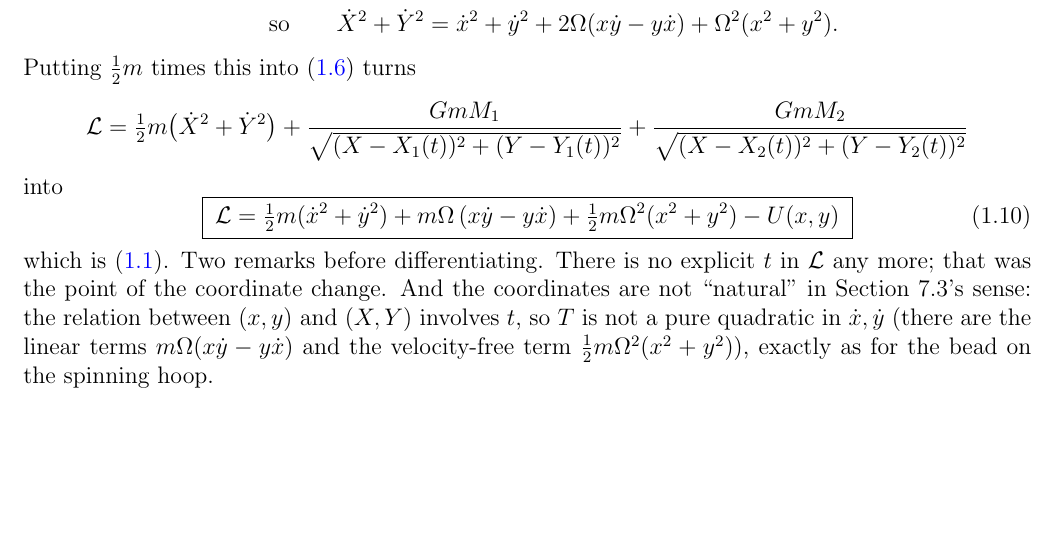
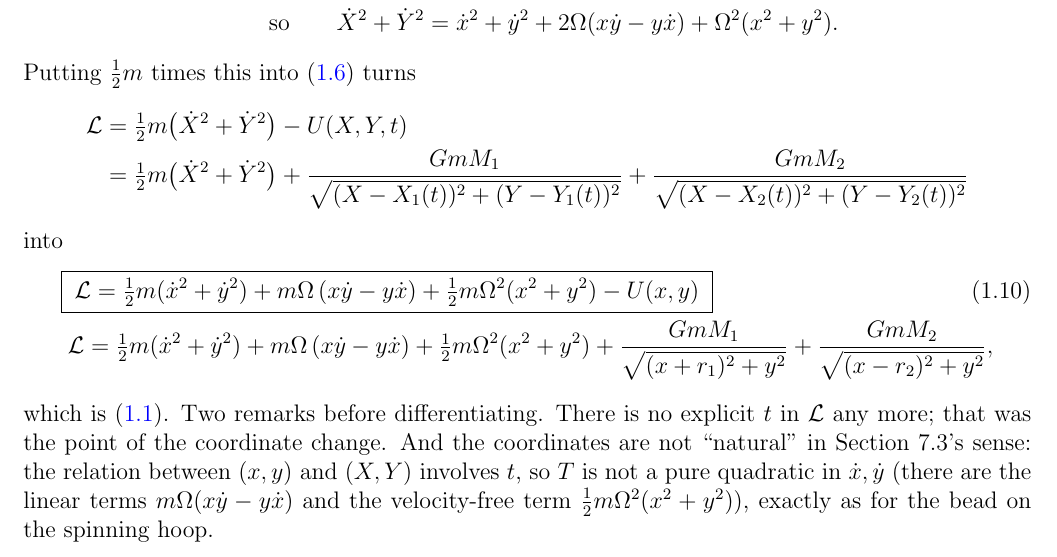
Before and after one commit to mglerner/ClassicalMechanics, a LaTeX document (Lagrangian/AstroLagrangeHandout/AstroLagrange.tex): part of page 6 of 19, cut so that both start at the same text, the shorter picture padded with empty space. Compiled offline with pdfLaTeX.

Commit message:
AstroLagrange Step 4: the inertial Lagrangian and (1.10) each written twice, with U() and with U filled in; the U(x,y) form of (1.10) keeps the box (Michael, 2026-11-05)
Co-Authored-By: Claude Fable 5.1 <noreply@anthropic.com>

```diff
--- a/Lagrangian/AstroLagrangeHandout/AstroLagrange.tex
+++ b/Lagrangian/AstroLagrangeHandout/AstroLagrange.tex
@@ -356,17 +356,20 @@ Expand the squares:
   \text{so}\qquad \dot X^2 + \dot Y^2 &= \dot x^2 + \dot y^2 + 2\Om(x\dot y - y\dot x) + \Om^2(x^2 + y^2) .
 \end{align*}
 Putting $\tfrac12 m$ times this into \eqref{eq:L2d} turns
-\begin{equation*}
-  \Lag = \tfrac12 m\bigl(\dot X^2 + \dot Y^2\bigr)
+\begin{align*}
+  \Lag &= \tfrac12 m\bigl(\dot X^2 + \dot Y^2\bigr) - U(X, Y, t) \\
+  &= \tfrac12 m\bigl(\dot X^2 + \dot Y^2\bigr)
   + \frac{GmM_1}{\sqrt{(X - X_1(t))^2 + (Y - Y_1(t))^2}}
   + \frac{GmM_2}{\sqrt{(X - X_2(t))^2 + (Y - Y_2(t))^2}}
-\end{equation*}
+\end{align*}
 into
-\begin{equation}
-  \label{eq:Lrot3}
-  \boxed{\;\Lag = \tfrac12 m(\dot x^2 + \dot y^2) + m\Om\,(x\dot y - y\dot x)
-  + \tfrac12 m\Om^2(x^2 + y^2) - U(x, y)\;}
-\end{equation}
+\begin{align}
+  &\boxed{\;\Lag = \tfrac12 m(\dot x^2 + \dot y^2) + m\Om\,(x\dot y - y\dot x)
+  + \tfrac12 m\Om^2(x^2 + y^2) - U(x, y)\;} \label{eq:Lrot3} \\
+  &\phantom{\;}\Lag = \tfrac12 m(\dot x^2 + \dot y^2) + m\Om\,(x\dot y - y\dot x)
+  + \tfrac12 m\Om^2(x^2 + y^2)
+  + \frac{GmM_1}{\sqrt{(x + r_1)^2 + y^2}} + \frac{GmM_2}{\sqrt{(x - r_2)^2 + y^2}} , \nonumber
+\end{align}
 which is \eqref{eq:Lrot}. Two remarks before differentiating. There is no explicit $t$ in $\Lag$
 any more; that was the point of the coordinate change. And the coordinates are not
 ``natural'' in Section~7.3's sense: the relation between $(x, y)$ and $(X, Y)$ involves $t$, so
```
Also changed, not shown: Lagrangian/AstroLagrangeHandout/AstroLagrange (student).pdf, Lagrangian/AstroLagrangeHandout/AstroLagrange.pdf.
